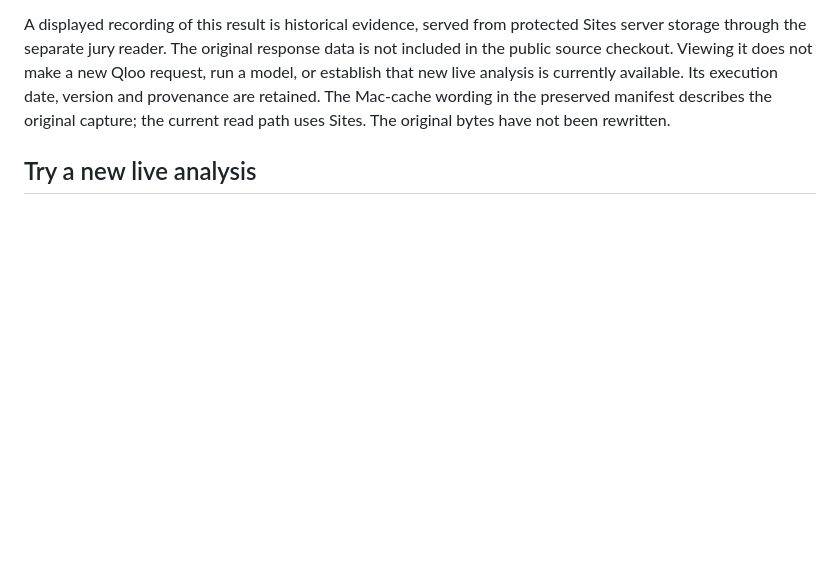
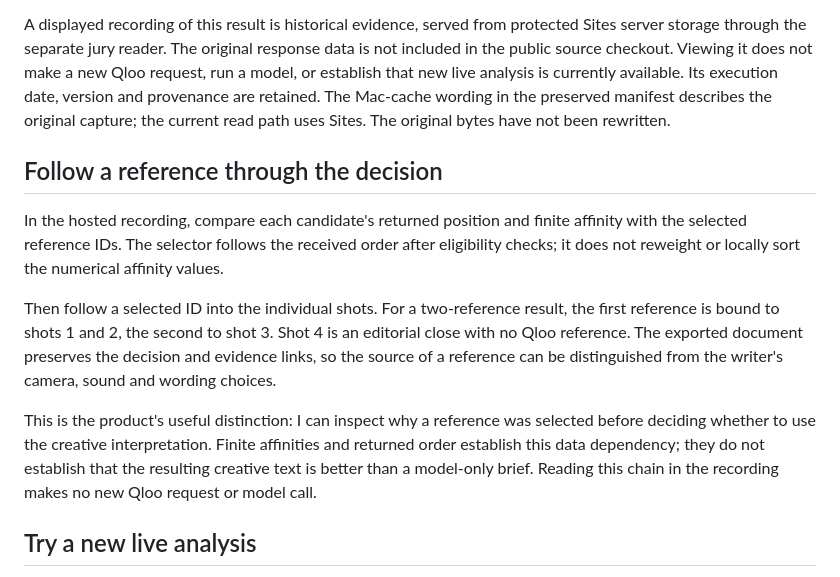
Before and after one commit to yannabadie/taste-matched-trailer, a Markdown page: JURY-GUIDE.md, the part around the change. Rendered like a GitHub page; blank space fills up the shorter version.

```diff
--- a/JURY-GUIDE.md
+++ b/JURY-GUIDE.md
@@ -52,6 +52,25 @@ not make a new Qloo request, run a model, or establish that new live analysis is
 currently available. Its execution date, version and provenance are retained.
 The Mac-cache wording in the preserved manifest describes the original capture;
 the current read path uses Sites. The original bytes have not been rewritten.
+
+## Follow a reference through the decision
+
+In the hosted recording, compare each candidate's returned position and finite
+affinity with the selected reference IDs. The selector follows the received
+order after eligibility checks; it does not reweight or locally sort the
+numerical affinity values.
+
+Then follow a selected ID into the individual shots. For a two-reference
+result, the first reference is bound to shots 1 and 2, the second to shot 3.
+Shot 4 is an editorial close with no Qloo reference. The exported document
+preserves the decision and evidence links, so the source of a reference can
+be distinguished from the writer's camera, sound and wording choices.
+
+This is the product's useful distinction: I can inspect why a reference was
+selected before deciding whether to use the creative interpretation. Finite
+affinities and returned order establish this data dependency; they do not
+establish that the resulting creative text is better than a model-only brief.
+Reading this chain in the recording makes no new Qloo request or model call.
 
 ## Try a new live analysis
 
```
Also changed, not shown: README.md (+2 -0 lines).
